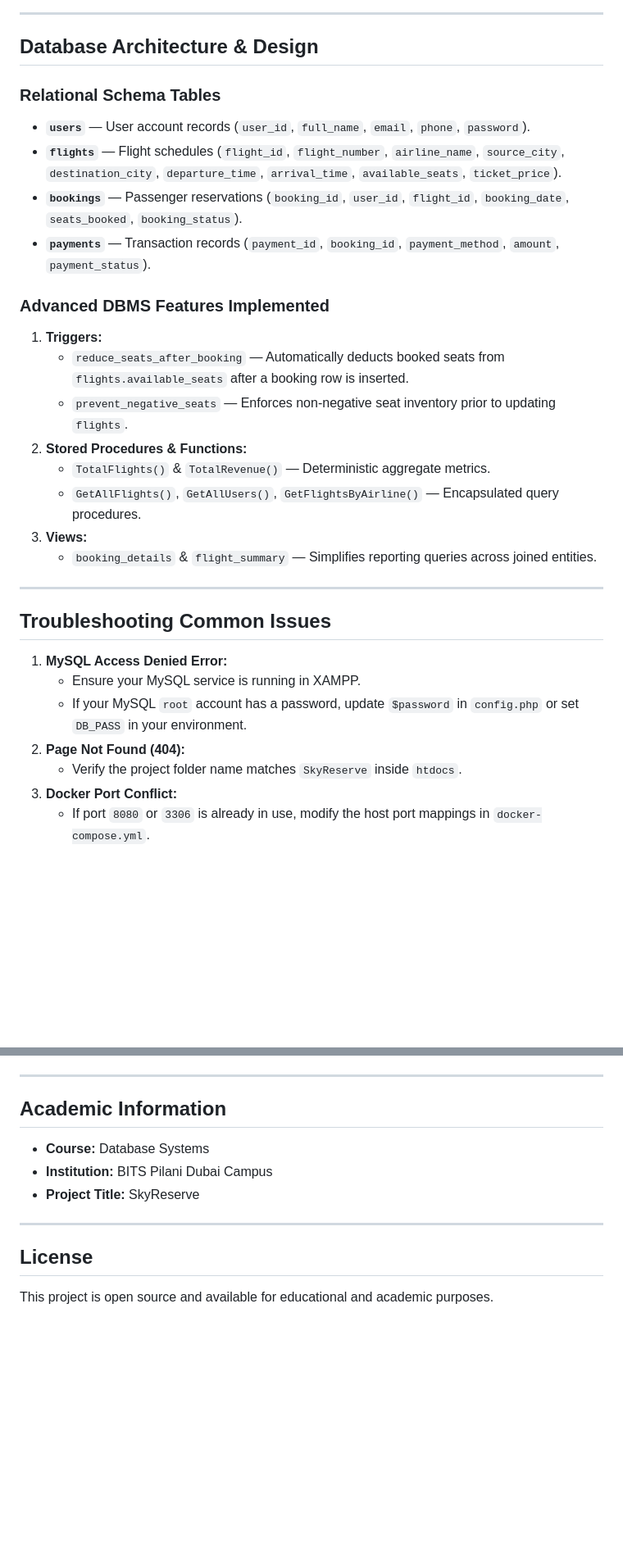
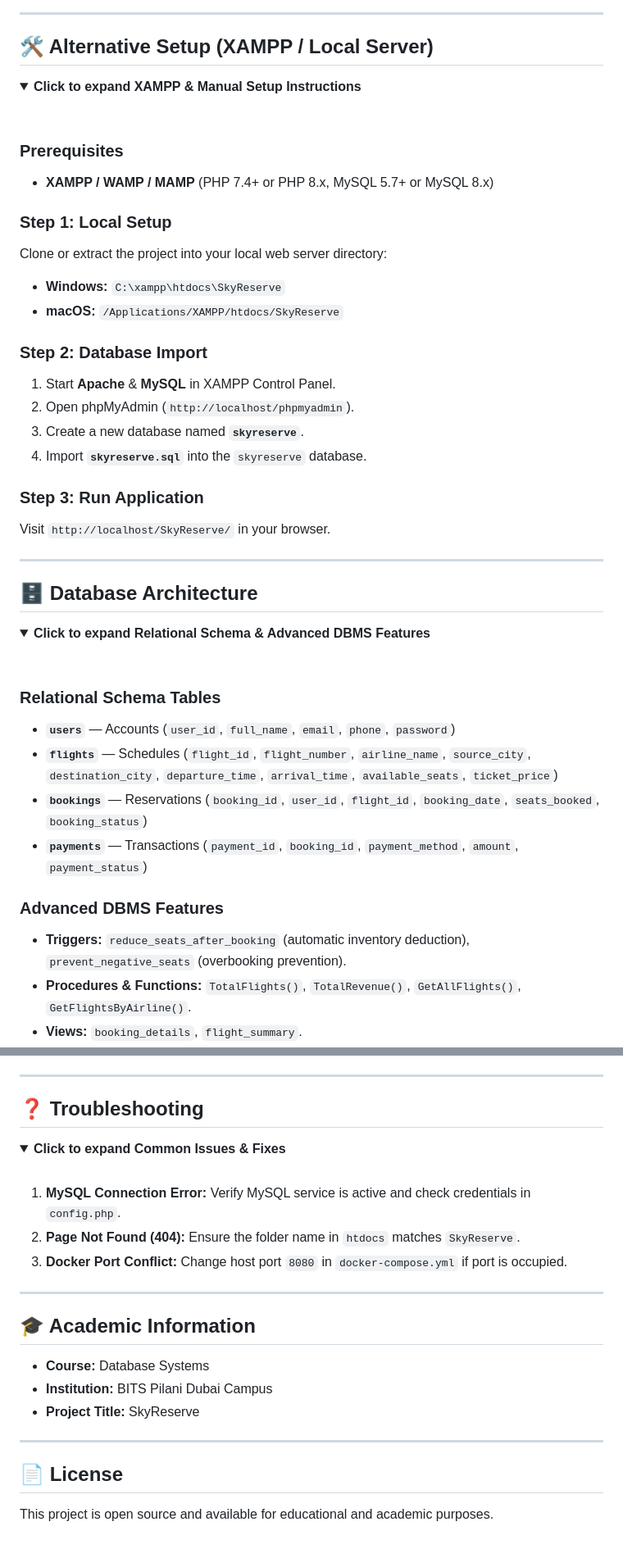
Before and after one commit to almas13-code/Flight-Reservation-System, a Markdown page: README.md, 2 parts joined by grey strips. Shown at 82% size. Drawn GitHub-style; folded sections open; blank space fills up the shorter version.

```diff
--- a/README.md
+++ b/README.md
@@ -130,32 +57,49 @@ SkyReserve
 
 ---
 
-## Database Architecture & Design
+## 🛠️ Alternative Setup (XAMPP / Local Server)
 
-### Relational Schema Tables
-- **`users`** — User account records (`user_id`, `full_name`, `email`, `phone`, `password`).
-- **`flights`** — Flight schedules (`flight_id`, `flight_number`, `airline_name`, `source_city`, `destination_city`, `departure_time`, `arrival_time`, `available_seats`, `ticket_price`).
-- **`bookings`** — Passenger reservations (`booking_id`, `user_id`, `flight_id`, `booking_date`, `seats_booked`, `booking_status`).
-- **`payments`** — Transaction records (`payment_id`, `booking_id`, `payment_method`, `amount`, `payment_status`).
+<details>
+<summary><b>Click to expand XAMPP & Manual Setup Instructions</b></summary>
 
-### Advanced DBMS Features Implemented
-1. **Triggers:**
-   - `reduce_seats_after_booking` — Automatically deducts booked seats from `flights.available_seats` after a booking row is inserted.
-   - `prevent_negative_seats` — Enforces non-negative seat inventory prior to updating `flights`.
-2. **Stored Procedures & Functions:**
-   - `TotalFlights()` & `TotalRevenue()` — Deterministic aggregate metrics.
-   - `GetAllFlights()`, `GetAllUsers()`, `GetFlightsByAirline()` — Encapsulated query procedures.
-3. **Views:**
-   - `booking_details` & `flight_summary` — Simplifies reporting queries across joined entities.
+<br>
+
+### Prerequisites
+- **XAMPP / WAMP / MAMP** (PHP 7.4+ or PHP 8.x, MySQL 5.7+ or MySQL 8.x)
+
+### Step 1: Local Setup
+Clone or extract the project into your local web server directory:
+- **Windows:** `C:\xampp\htdocs\SkyReserve`
+- **macOS:** `/Applications/XAMPP/htdocs/SkyReserve`
+
+### Step 2: Database Import
+1. Start **Apache** & **MySQL** in XAMPP Control Panel.
+2. Open phpMyAdmin (`http://localhost/phpmyadmin`).
+3. Create a new database named **`skyreserve`**.
+4. Import **`skyreserve.sql`** into the `skyreserve` database.
+
+### Step 3: Run Application
+Visit `http://localhost/SkyReserve/` in your browser.
+
+</details>
 
 ---
 
-## Troubleshooting Common Issues
+## 🗄️ Database Architecture
 
-1. **MySQL Access Denied Error:**
-   - Ensure your MySQL service is running in XAMPP.
-   - If your MySQL `root` account has a password, update `$password` in `config.php` or set `DB_PASS` in your environment.
-2. **Page Not Found (404):**
-   - Verify the project folder name matches `SkyReserve` inside `htdocs`.
-3. **Docker Port Conflict:**
-   - If port `8080` or `3306` is already in use, modify the host port mappings in `docker-compose.yml`.
+<details>
+<summary><b>Click to expand Relational Schema & Advanced DBMS Features</b></summary>
+
+<br>
+
+### Relational Schema Tables
+- **`users`** — Accounts (`user_id`, `full_name`, `email`, `phone`, `password`)
+- **`flights`** — Schedules (`flight_id`, `flight_number`, `airline_name`, `source_city`, `destination_city`, `departure_time`, `arrival_time`, `available_seats`, `ticket_price`)
+- **`bookings`** — Reservations (`booking_id`, `user_id`, `flight_id`, `booking_date`, `seats_booked`, `booking_status`)
+- **`payments`** — Transactions (`payment_id`, `booking_id`, `payment_method`, `amount`, `payment_status`)
+
+### Advanced DBMS Features
+- **Triggers:** `reduce_seats_after_booking` (automatic inventory deduction), `prevent_negative_seats` (overbooking prevention).
+- **Procedures & Functions:** `TotalFlights()`, `TotalRevenue()`, `GetAllFlights()`, `GetFlightsByAirline()`.
+- **Views:** `booking_details`, `flight_summary`.
+
@@ -162,7 +107,22 @@ SkyReserve
 
 ---
 
-## Academic Information
+## ❓ Troubleshooting
+
+<details>
+<summary><b>Click to expand Common Issues & Fixes</b></summary>
+
+<br>
+
+1. **MySQL Connection Error:** Verify MySQL service is active and check credentials in `config.php`.
+2. **Page Not Found (404):** Ensure the folder name in `htdocs` matches `SkyReserve`.
+3. **Docker Port Conflict:** Change host port `8080` in `docker-compose.yml` if port is occupied.
+
+</details>
+
+---
+
+## 🎓 Academic Information
 
 - **Course:** Database Systems
 - **Institution:** BITS Pilani Dubai Campus
@@ -170,6 +130,5 @@ SkyReserve
 
 ---
 
-## License
-
+## 📄 License
 This project is open source and available for educational and academic purposes.
```
Also changed, not shown: other parts of README.md (+22 -94 lines).
